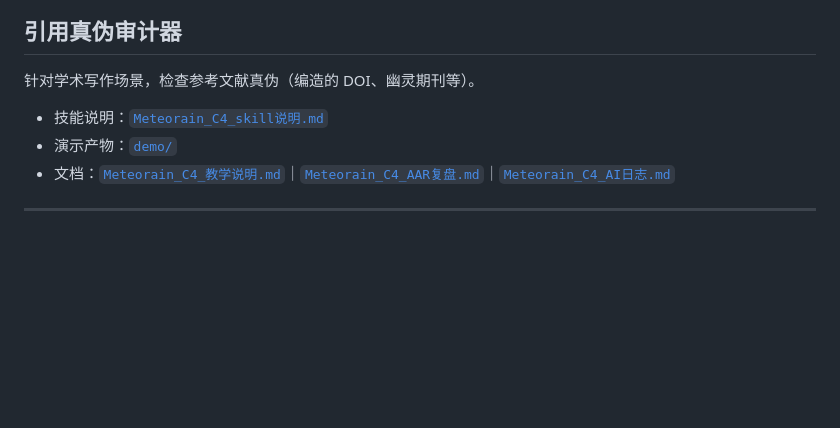
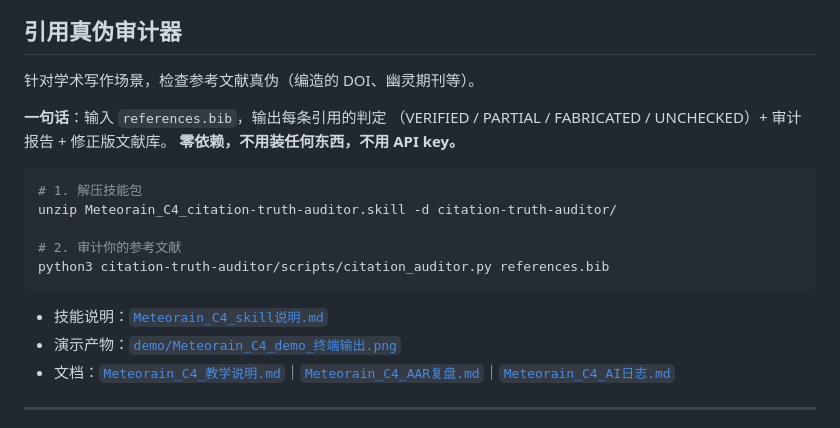
Before and after one commit to 07Meteorain/AI, a Markdown page: C4C_交付/README.md, the part around the change. Drawn GitHub-style; blank space fills up the shorter version.

Commit message:
C4C：根 README 补回引用审计器的快速上手段落

````diff
--- a/C4C_交付/README.md
+++ b/C4C_交付/README.md
@@ -68,8 +68,20 @@ python scripts/pipeline.py examples/homework_linear_algebra.md output/ --compile
 
 针对学术写作场景，检查参考文献真伪（编造的 DOI、幽灵期刊等）。
 
+**一句话**：输入 `references.bib`，输出每条引用的判定
+（VERIFIED / PARTIAL / FABRICATED / UNCHECKED）+ 审计报告 + 修正版文献库。
+**零依赖，不用装任何东西，不用 API key。**
+
+```bash
+# 1. 解压技能包
+unzip Meteorain_C4_citation-truth-auditor.skill -d citation-truth-auditor/
+
+# 2. 审计你的参考文献
+python3 citation-truth-auditor/scripts/citation_auditor.py references.bib
+```
+
 - 技能说明：[`Meteorain_C4_skill说明.md`](./Meteorain_C4_skill说明.md)
-- 演示产物：[`demo/`](./demo/)
+- 演示产物：[`demo/Meteorain_C4_demo_终端输出.png`](./demo/Meteorain_C4_demo_终端输出.png)
 - 文档：[`Meteorain_C4_教学说明.md`](./Meteorain_C4_教学说明.md)｜[`Meteorain_C4_AAR复盘.md`](./Meteorain_C4_AAR复盘.md)｜[`Meteorain_C4_AI日志.md`](./Meteorain_C4_AI日志.md)
 
 ---
````
